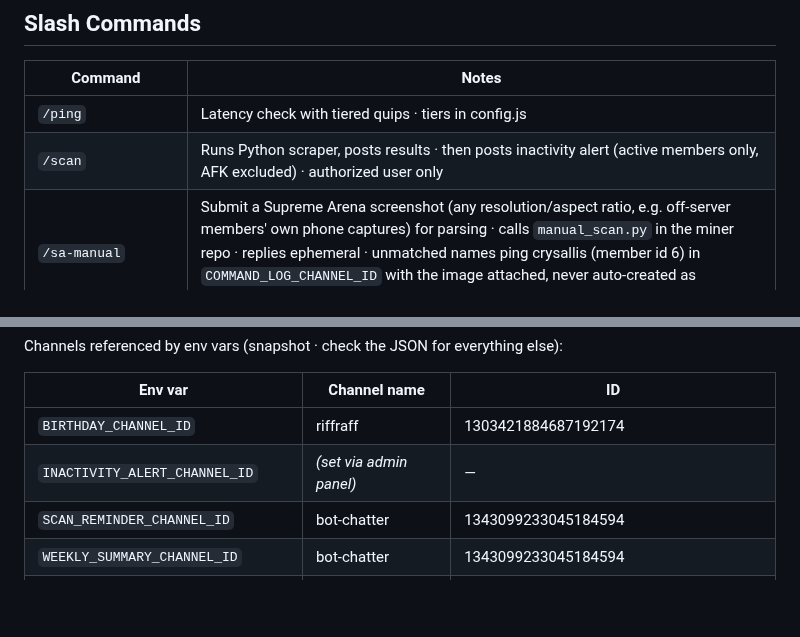
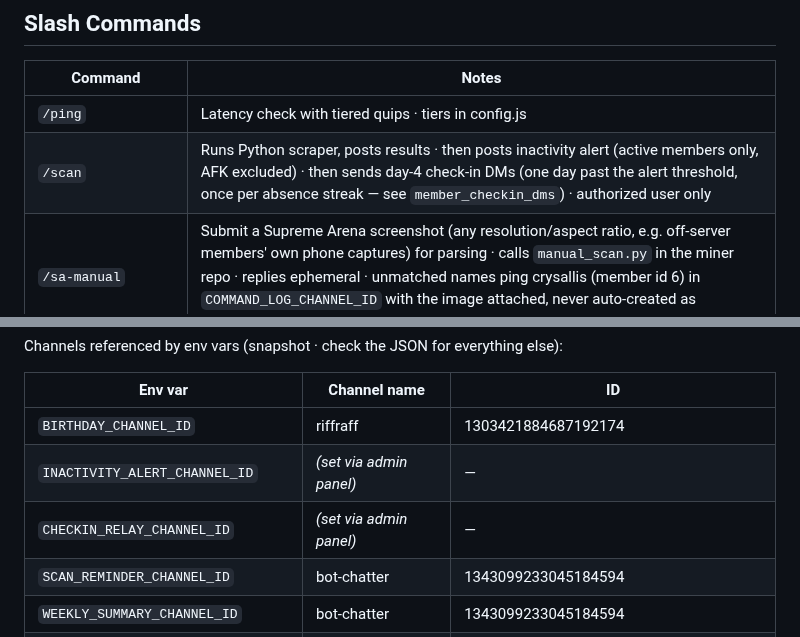
Before and after one commit to crysallis/MeerBot, a Markdown page: CLAUDE.md, 2 parts joined by grey strips. GitHub-like rendering; blank space fills up the shorter version.

```diff
--- a/CLAUDE.md
+++ b/CLAUDE.md
@@ -107,7 +109,7 @@ from there.
 | Command | Notes |
 |---|---|
 | `/ping` | Latency check with tiered quips · tiers in config.js |
-| `/scan` | Runs Python scraper, posts results · then posts inactivity alert (active members only, AFK excluded) · authorized user only |
+| `/scan` | Runs Python scraper, posts results · then posts inactivity alert (active members only, AFK excluded) · then sends day-4 check-in DMs (one day past the alert threshold, once per absence streak — see `member_checkin_dms`) · authorized user only |
 | `/sa-manual` | Submit a Supreme Arena screenshot (any resolution/aspect ratio, e.g. off-server members' own phone captures) for parsing · calls `manual_scan.py` in the miner repo · replies ephemeral · unmatched names ping crysallis (member id 6) in `COMMAND_LOG_CHANNEL_ID` with the image attached, never auto-created as members · no code-level permission gate, configure via admin Permissions tab |
 | `/member` | Member stats + power growth line chart (QuickChart GET URL) |
 | `/invasion` | Alert the Homestead role that a homestead is being invaded · optional `name` (in-game, autocomplete) or `user` (linked Discord) · defaults to caller · posts an embed + role ping to `HOMESTEAD_CHANNEL_ID` |
@@ -226,6 +229,7 @@ Channels referenced by env vars (snapshot · check the JSON for everything else)
 |---|---|---|
 | `BIRTHDAY_CHANNEL_ID` | riffraff | 1303421884687192174 |
 | `INACTIVITY_ALERT_CHANNEL_ID` | *(set via admin panel)* | — |
+| `CHECKIN_RELAY_CHANNEL_ID` | *(set via admin panel)* | — |
 | `SCAN_REMINDER_CHANNEL_ID` | bot-chatter | 1343099233045184594 |
 | `WEEKLY_SUMMARY_CHANNEL_ID` | bot-chatter | 1343099233045184594 |
 | `COMMAND_LOG_CHANNEL_ID` | bot-chatter | 1343099233045184594 |
```
Also changed, not shown: other parts of CLAUDE.md (+6 -0 lines).
